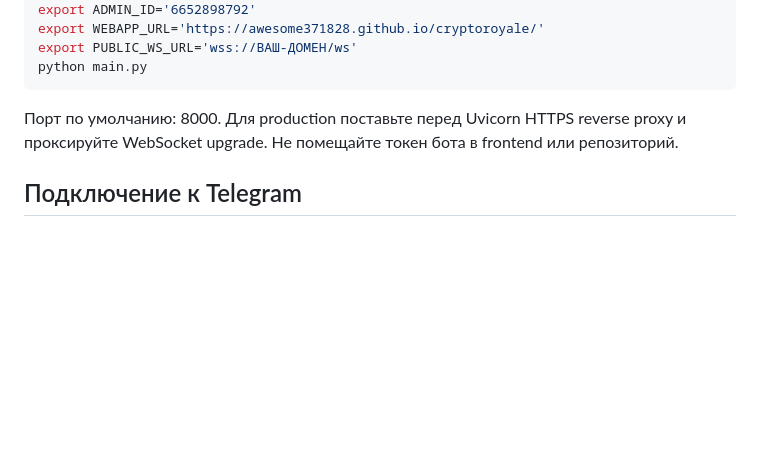
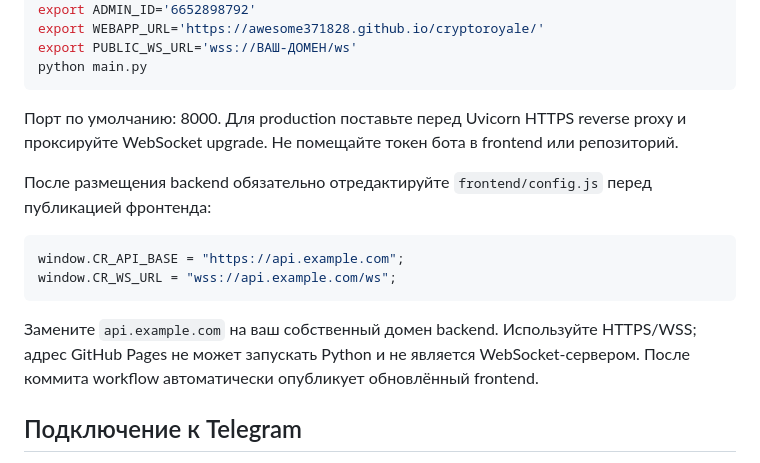
Before and after one commit to awesome371828/mafiatg, a Markdown page: README.md, the part around the change. GitHub-like rendering; blank space fills up the shorter version.

Commit message:
Document backend URL configuration for live multiplayer

````diff
--- a/README.md
+++ b/README.md
@@ -45,6 +45,15 @@ python main.py
 
 Порт по умолчанию: 8000. Для production поставьте перед Uvicorn HTTPS reverse proxy и проксируйте WebSocket upgrade. Не помещайте токен бота в frontend или репозиторий.
 
+После размещения backend обязательно отредактируйте `frontend/config.js` перед публикацией фронтенда:
+
+```js
+window.CR_API_BASE = "https://api.example.com";
+window.CR_WS_URL = "wss://api.example.com/ws";
+```
+
+Замените `api.example.com` на ваш собственный домен backend. Используйте HTTPS/WSS; адрес GitHub Pages не может запускать Python и не является WebSocket-сервером. После коммита workflow автоматически опубликует обновлённый frontend.
+
 ## Подключение к Telegram
 1. Установите `WEBAPP_URL` в URL опубликованной страницы.
 2. В BotFather настройте домен Web App, если Telegram попросит.
````
